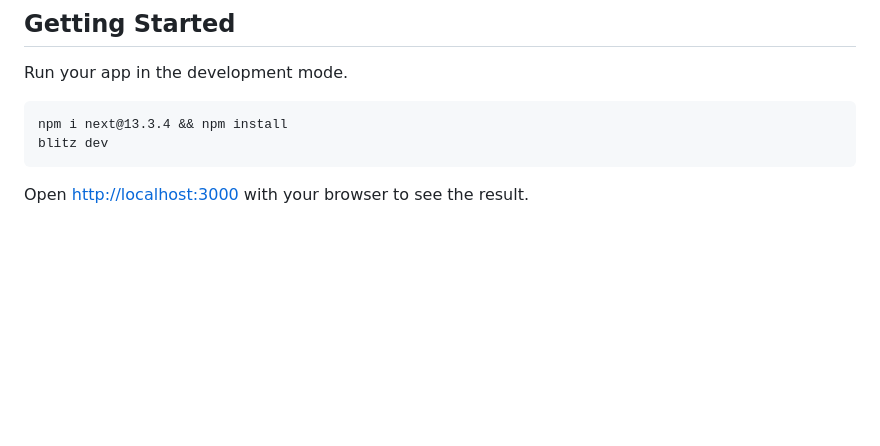
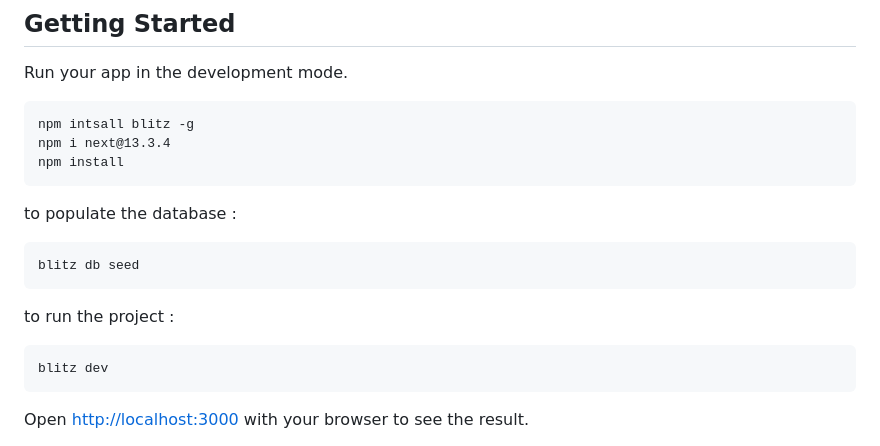
Before and after one commit to Souuum/SolutionFactory, a Markdown page: README.md, the part around the change. Rendered like a GitHub page; blank space fills up the shorter version.

````diff
--- a/README.md
+++ b/README.md
@@ -9,7 +9,18 @@ This is a [Blitz.js](https://github.com/blitz-js/blitz) app.
 Run your app in the development mode.
 
 ```
-npm i next@13.3.4 && npm install
+npm intsall blitz -g
+npm i next@13.3.4
+npm install
+```
+
+to populate the database :
+```
+blitz db seed
+```
+
+to run the project :
+```
 blitz dev
 ```
 
````
